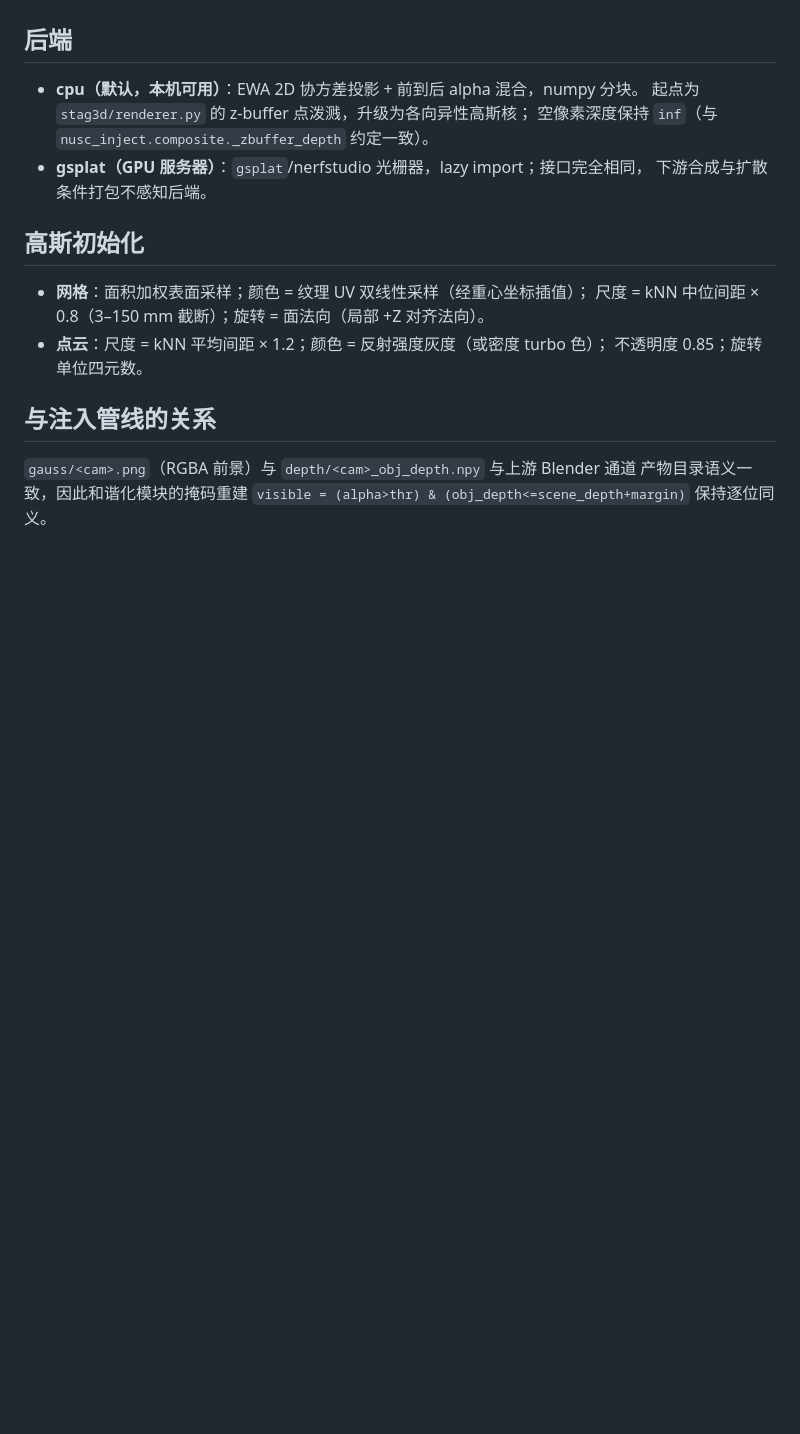
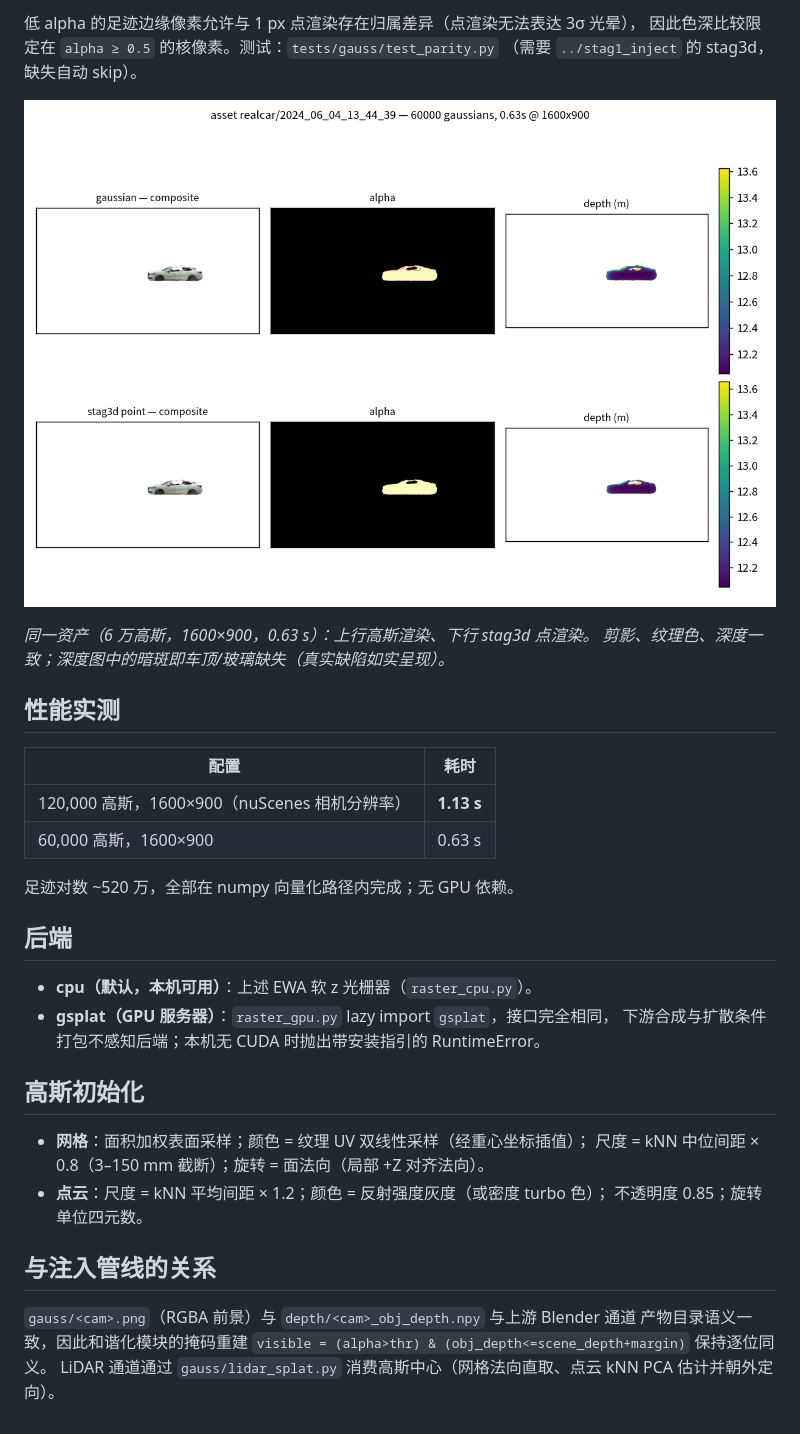
Before and after one commit to SHUAIHUANGEIPTEC/3Dreal_NUSC_inject, a Markdown page: docs/GAUSSIAN_RENDERING.md, the part around one of its changes. Drawn GitHub-style; pictures changed too: docs/figures/fig_gauss_vs_point.png (added); blank space fills up the shorter version.

```diff
--- a/docs/GAUSSIAN_RENDERING.md
+++ b/docs/GAUSSIAN_RENDERING.md
@@ -19,11 +51,26 @@ T_cam2global/width/height），相机系为 OpenCV（x 右、y 下、z 前，**
+低 alpha 的足迹边缘像素允许与 1 px 点渲染存在归属差异（点渲染无法表达 3σ 光晕），
+因此色深比较限定在 `alpha ≥ 0.5` 的核像素。测试：`tests/gauss/test_parity.py`
+（需要 `../stag1_inject` 的 stag3d，缺失自动 skip）。
+
+![高斯 vs 点渲染 A/B](figures/fig_gauss_vs_point.png)
+
+*同一资产（6 万高斯，1600×900，0.63 s）：上行高斯渲染、下行 stag3d 点渲染。
+剪影、纹理色、深度一致；深度图中的暗斑即车顶/玻璃缺失（真实缺陷如实呈现）。*
+
+## 性能实测
+
+| 配置 | 耗时 |
+|---|---|
+| 120,000 高斯，1600×900（nuScenes 相机分辨率） | **1.13 s** |
+| 60,000 高斯，1600×900 | 0.63 s |
+
+足迹对数 ~520 万，全部在 numpy 向量化路径内完成；无 GPU 依赖。
 
 ## 后端
 
-- **cpu（默认，本机可用）**：EWA 2D 协方差投影 + 前到后 alpha 混合，numpy 分块。
-  起点为 `stag3d/renderer.py` 的 z-buffer 点泼溅，升级为各向异性高斯核；
-  空像素深度保持 `inf`（与 `nusc_inject.composite._zbuffer_depth` 约定一致）。
-- **gsplat（GPU 服务器）**：`gsplat`/nerfstudio 光栅器，lazy import；接口完全相同，
-  下游合成与扩散条件打包不感知后端。
+- **cpu（默认，本机可用）**：上述 EWA 软 z 光栅器（`raster_cpu.py`）。
+- **gsplat（GPU 服务器）**：`raster_gpu.py` lazy import `gsplat`，接口完全相同，
+  下游合成与扩散条件打包不感知后端；本机无 CUDA 时抛出带安装指引的 RuntimeError。
 
 ## 高斯初始化
 
@@ -37,3 +84,5 @@ T_cam2global/width/height），相机系为 OpenCV（x 右、y 下、z 前，**
 `gauss/<cam>.png`（RGBA 前景）与 `depth/<cam>_obj_depth.npy` 与上游 Blender 通道
 产物目录语义一致，因此和谐化模块的掩码重建
 `visible = (alpha>thr) & (obj_depth<=scene_depth+margin)` 保持逐位同义。
+LiDAR 通道通过 `gauss/lidar_splat.py` 消费高斯中心（网格法向直取、点云 kNN PCA
+估计并朝外定向）。
```
Also changed, not shown: other parts of docs/GAUSSIAN_RENDERING.md (+35 -3 lines), 9 other files.
